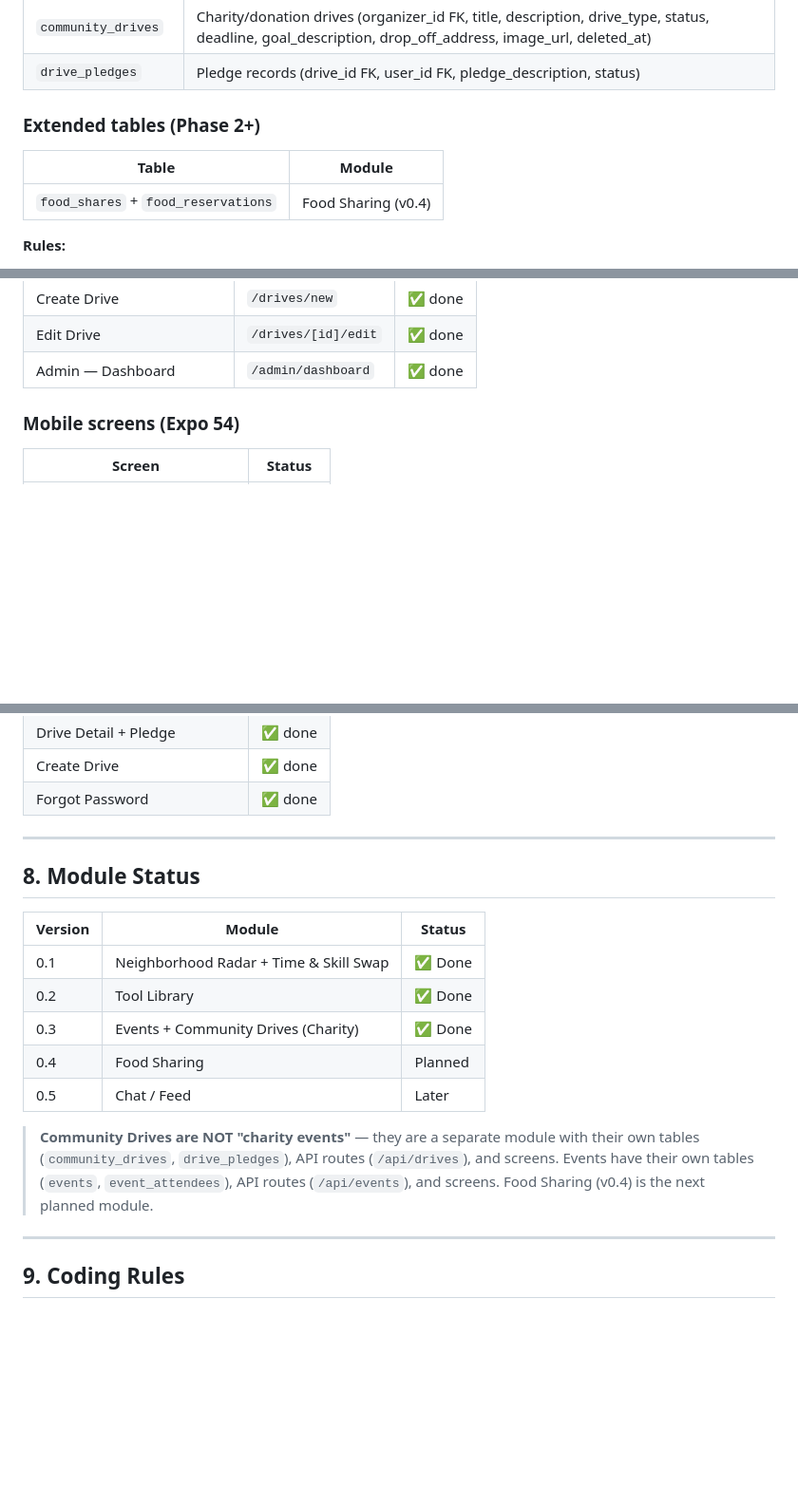
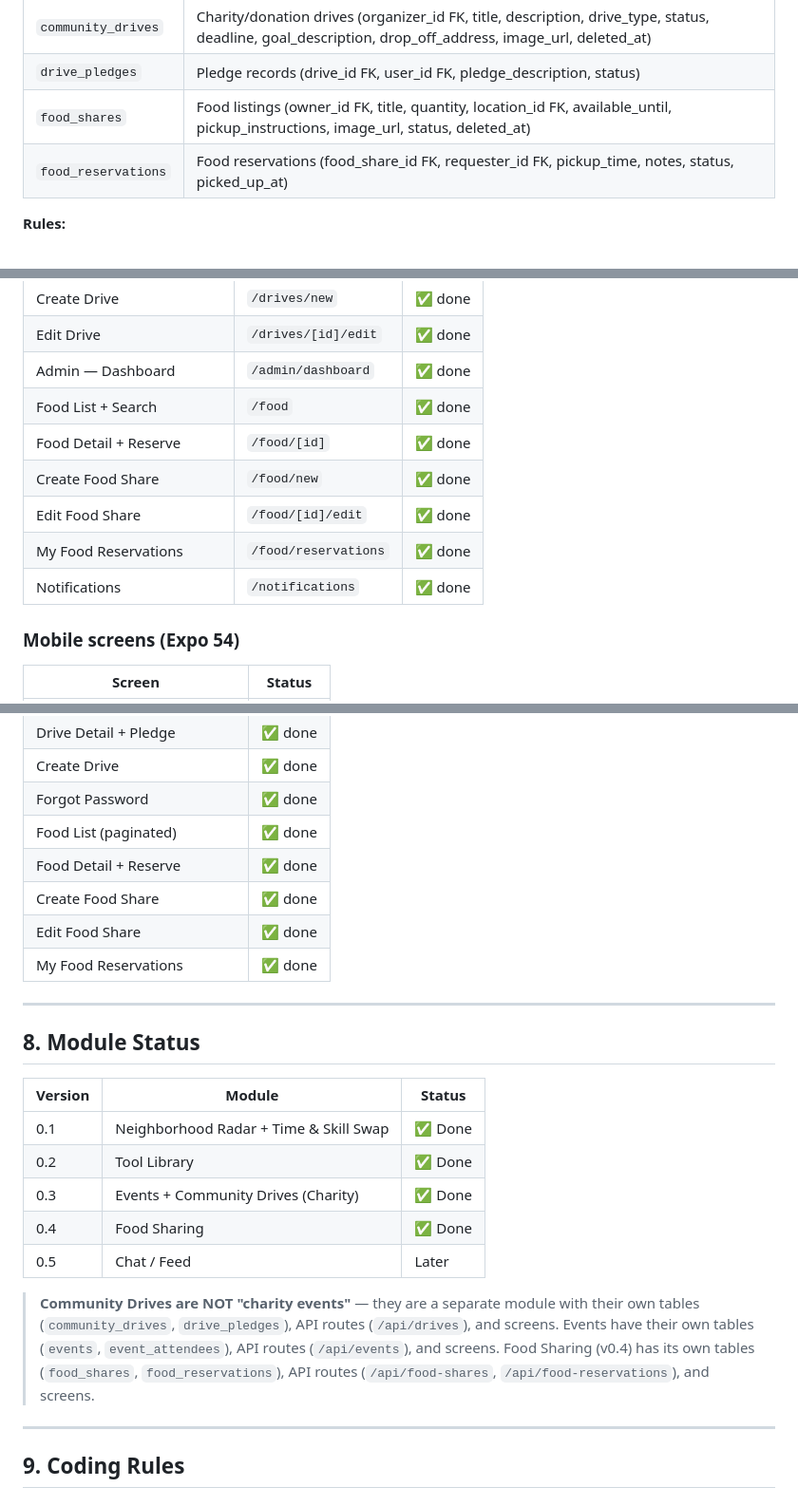
Before and after one commit to hristiyanstoilov/Neighborhood-Hub, a Markdown page: AGENTS.md, 3 parts joined by grey strips. Shown at 95% size. Drawn GitHub-style; blank space fills up the shorter version.

Commit message:
docs(agents): update AGENTS.md — food module complete, 20 tables
Marks v0.4 Food Sharing as Done. Adds food_shares and food_reservations
to schema table, food-shares/food-reservations to API routes tree,
6 web screens and 5 mobile screens to section 7, updates table count
to 20 throughout.

Co-Authored-By: Claude Sonnet 4.6 <noreply@anthropic.com>

```diff
--- a/AGENTS.md
+++ b/AGENTS.md
@@ -104,12 +106,8 @@ neighborhood-hub/
 | `event_attendees` | RSVP records (event_id FK, user_id FK, status) |
 | `community_drives` | Charity/donation drives (organizer_id FK, title, description, drive_type, status, deadline, goal_description, drop_off_address, image_url, deleted_at) |
 | `drive_pledges` | Pledge records (drive_id FK, user_id FK, pledge_description, status) |
-
-### Extended tables (Phase 2+)
-
-| Table | Module |
-|-------|--------|
-| `food_shares` + `food_reservations` | Food Sharing (v0.4) |
+| `food_shares` | Food listings (owner_id FK, title, quantity, location_id FK, available_until, pickup_instructions, image_url, status, deleted_at) |
+| `food_reservations` | Food reservations (food_share_id FK, requester_id FK, pickup_time, notes, status, picked_up_at) |
 
 **Rules:**
 - Always use Drizzle migrations (`drizzle-kit generate` + `drizzle-kit migrate`)
@@ -228,6 +226,12 @@ Rules:
 | Create Drive | `/drives/new` | ✅ done |
 | Edit Drive | `/drives/[id]/edit` | ✅ done |
 | Admin — Dashboard | `/admin/dashboard` | ✅ done |
+| Food List + Search | `/food` | ✅ done |
+| Food Detail + Reserve | `/food/[id]` | ✅ done |
+| Create Food Share | `/food/new` | ✅ done |
+| Edit Food Share | `/food/[id]/edit` | ✅ done |
+| My Food Reservations | `/food/reservations` | ✅ done |
+| Notifications | `/notifications` | ✅ done |
 
 ### Mobile screens (Expo 54)
 
@@ -257,6 +261,11 @@ Rules:
 | Drive Detail + Pledge | ✅ done |
 | Create Drive | ✅ done |
 | Forgot Password | ✅ done |
+| Food List (paginated) | ✅ done |
+| Food Detail + Reserve | ✅ done |
+| Create Food Share | ✅ done |
+| Edit Food Share | ✅ done |
+| My Food Reservations | ✅ done |
 
 ---
 
@@ -267,12 +276,12 @@ Rules:
 | 0.1 | Neighborhood Radar + Time & Skill Swap | ✅ Done |
 | 0.2 | Tool Library | ✅ Done |
 | 0.3 | Events + Community Drives (Charity) | ✅ Done |
-| 0.4 | Food Sharing | Planned |
+| 0.4 | Food Sharing | ✅ Done |
 | 0.5 | Chat / Feed | Later |
 
 > **Community Drives are NOT "charity events"** — they are a separate module with their own tables (`community_drives`, `drive_pledges`), API routes (`/api/drives`), and screens.
 > Events have their own tables (`events`, `event_attendees`), API routes (`/api/events`), and screens.
-> Food Sharing (v0.4) is the next planned module.
+> Food Sharing (v0.4) has its own tables (`food_shares`, `food_reservations`), API routes (`/api/food-shares`, `/api/food-reservations`), and screens.
 
 ---
 
```
Also changed, not shown: other parts of AGENTS.md (+4 -2 lines).
